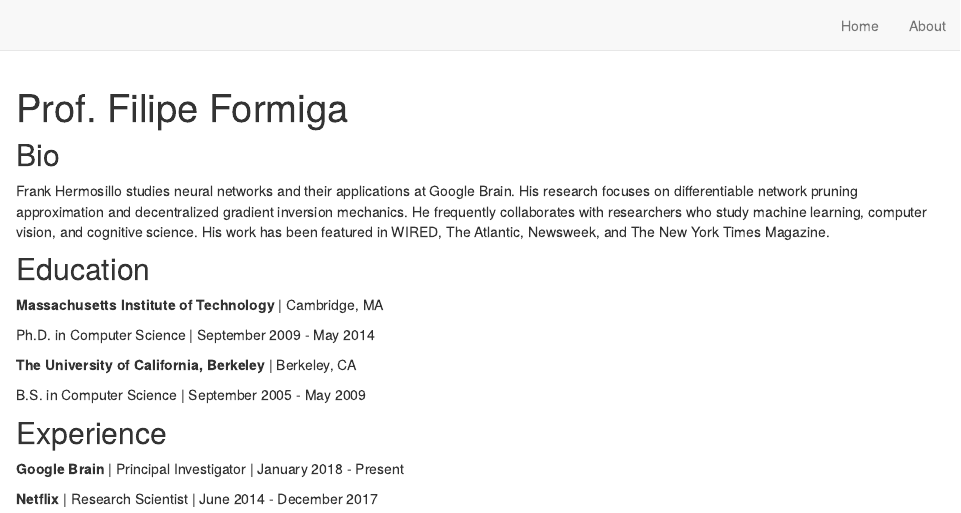
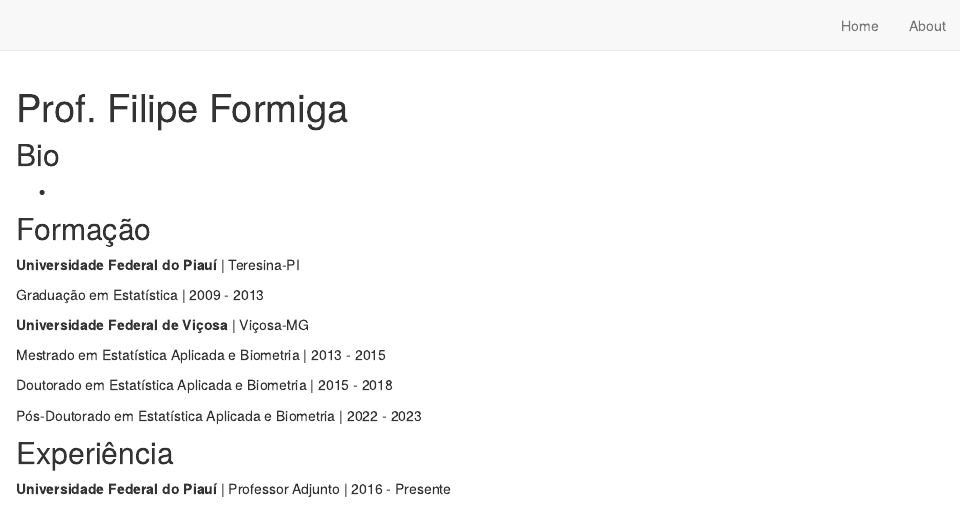
Before and after one commit to proffilipeformiga/blog, an R Markdown document (index.Rmd): the page in a window 1100 px wide, from its top. Rendered offline with R 4.5, knitr and Pandoc, with nearby package versions; drawn as R Markdown's standard HTML page in place of the format the file asks for.

Commit message:
Atualização 1

```diff
--- a/index.Rmd
+++ b/index.Rmd
@@ -1,3 +1,2 @@
 ---
 title: "Prof. Filipe Formiga"
-image: "frank.jpg"
@@ -17,25 +17,22 @@
 
 ## Bio
 
-Frank Hermosillo studies neural networks and their applications at Google
-Brain. His research focuses on differentiable network pruning approximation and
-decentralized gradient inversion mechanics. He frequently collaborates with
-researchers who study machine learning, computer vision, and cognitive science.
-His work has been featured in WIRED, The Atlantic, Newsweek, and The New York
-Times Magazine.
+-
 
-## Education
+## Formação
 
-**Massachusetts Institute of Technology** | Cambridge, MA
+**Universidade Federal do Piauí** | Teresina-PI
 
-Ph.D. in Computer Science | September 2009 - May 2014
+Graduação em Estatística | 2009 - 2013
 
-**The University of California, Berkeley** | Berkeley, CA
+**Universidade Federal de Viçosa** | Viçosa-MG
 
-B.S. in Computer Science | September 2005 - May 2009
+Mestrado em Estatística Aplicada e Biometria | 2013 - 2015
 
-## Experience
+Doutorado em Estatística Aplicada e Biometria | 2015 - 2018
 
-**Google Brain** | Principal Investigator | January 2018 - Present
+Pós-Doutorado em Estatística Aplicada e Biometria | 2022 - 2023
 
-**Netflix** | Research Scientist | June 2014 - December 2017
+## Experiência
+
+**Universidade Federal do Piauí** | Professor Adjunto | 2016 - Presente
```
Also changed, not shown: docs/search.json, imagens/profff.jpg (added), index.Rmd (17 more changed lines), 1 other file.
